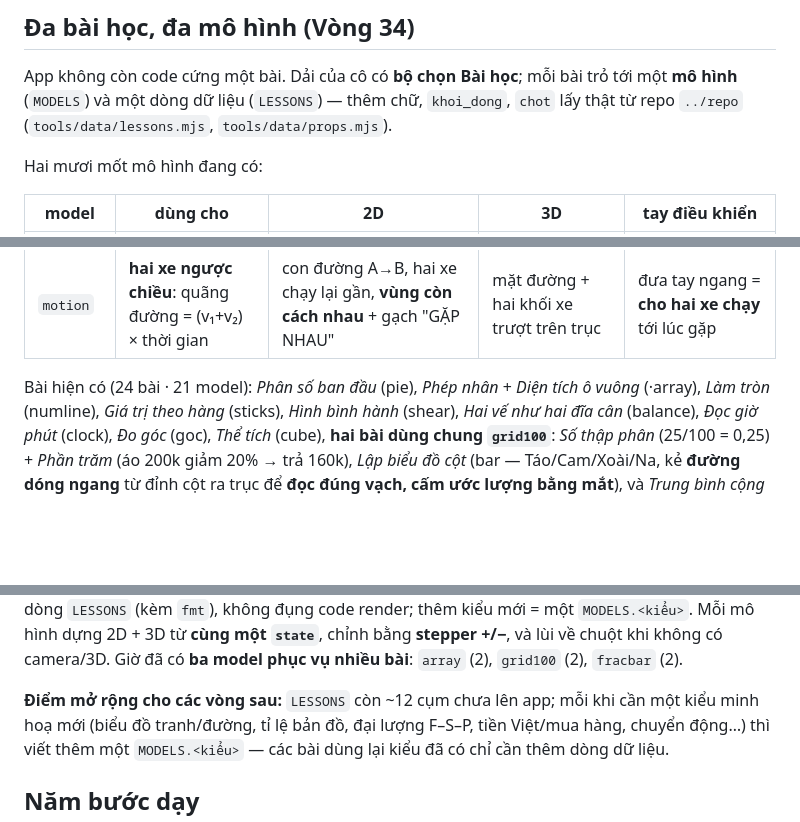
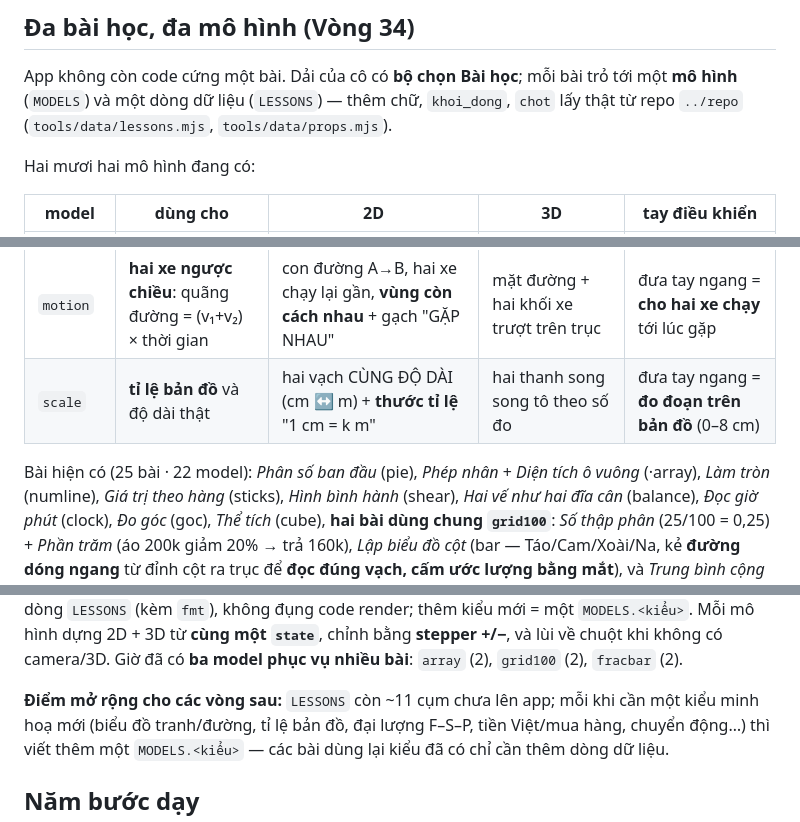
Before and after one commit to HoaTran1127/ar-toan-app, a Markdown page: README.md, 3 parts joined by grey strips. Drawn GitHub-style; blank space fills up the shorter version.

Commit message:
Vòng 54 README: model thứ 22 scale, 25 bài · 22 model

```diff
--- a/README.md
+++ b/README.md
@@ -47,7 +47,7 @@ App không còn code cứng một bài. Dải của cô có **bộ chọn Bài h
 một **mô hình** (`MODELS`) và một dòng dữ liệu (`LESSONS`) — thêm chữ, `khoi_dong`,
 `chot` lấy thật từ repo `../repo` (`tools/data/lessons.mjs`, `tools/data/props.mjs`).
 
-Hai mươi mốt mô hình đang có:
+Hai mươi hai mô hình đang có:
 
 | model | dùng cho | 2D | 3D | tay điều khiển |
 |-------|----------|----|----|----------------|
@@ -72,8 +72,9 @@ Hai mươi mốt mô hình đang có:
 | `fracops` | **cộng / trừ hai phân số cùng mẫu** | hai băng tô trên CÙNG trục (vàng = phần cộng, gạch chéo cam = phần trừ) + tổng hiệu rút gọn / hỗn số | hai hàng ô khối + vạch ngăn đơn vị | **hai tay**: trái = tử số PS 1, phải = tử số PS 2 |
 | `pic` | biểu đồ tranh: **một hình = mấy đơn vị** | 4 hàng hình + **khung chú giải** (1 hình = k cái) + nửa hình tính nửa giá trị | các hàng bi màu, hàng đang chọn to hơn | số ngón = **số HÌNH của hàng đang chọn** |
 | `motion` | **hai xe ngược chiều**: quãng đường = (v₁+v₂) × thời gian | con đường A→B, hai xe chạy lại gần, **vùng còn cách nhau** + gạch "GẶP NHAU" | mặt đường + hai khối xe trượt trên trục | đưa tay ngang = **cho hai xe chạy** tới lúc gặp |
+| `scale` | **tỉ lệ bản đồ** và độ dài thật | hai vạch CÙNG ĐỘ DÀI (cm ↔ m) + **thước tỉ lệ** "1 cm = k m" | hai thanh song song tô theo số đo | đưa tay ngang = **đo đoạn trên bản đồ** (0–8 cm) |
 
-Bài hiện có (24 bài · 21 model): *Phân số ban đầu* (pie), *Phép nhân* + *Diện tích ô vuông*
+Bài hiện có (25 bài · 22 model): *Phân số ban đầu* (pie), *Phép nhân* + *Diện tích ô vuông*
 (·array), *Làm tròn* (numline), *Giá trị theo hàng* (sticks), *Hình bình hành* (shear),
 *Hai vế như hai đĩa cân* (balance), *Đọc giờ phút* (clock), *Đo góc* (goc), *Thể tích*
 (cube), **hai bài dùng chung `grid100`**: *Số thập phân* (25/100 = 0,25) + *Phần trăm*
@@ -89,7 +90,7 @@ nối chéo chia 4 tam giác, ghép ra nửa hình chữ nhật bao: `d₁ × d
 hình dựng 2D + 3D từ **cùng một `state`**, chỉnh bằng **stepper +/−**, và lùi về chuột khi
 không có camera/3D. Giờ đã có **ba model phục vụ nhiều bài**: `array` (2), `grid100` (2), `fracbar` (2).
 
-**Điểm mở rộng cho các vòng sau:** `LESSONS` còn ~12 cụm chưa lên app; mỗi khi cần
+**Điểm mở rộng cho các vòng sau:** `LESSONS` còn ~11 cụm chưa lên app; mỗi khi cần
 một kiểu minh hoạ mới (biểu đồ tranh/đường, tỉ lệ bản đồ, đại lượng F–S–P,
 tiền Việt/mua hàng, chuyển động…) thì viết thêm một `MODELS.<kiểu>` — các
 bài dùng lại kiểu đã có chỉ cần thêm dòng dữ liệu.
```
Also changed, not shown: other parts of README.md (+1 -1 lines).
